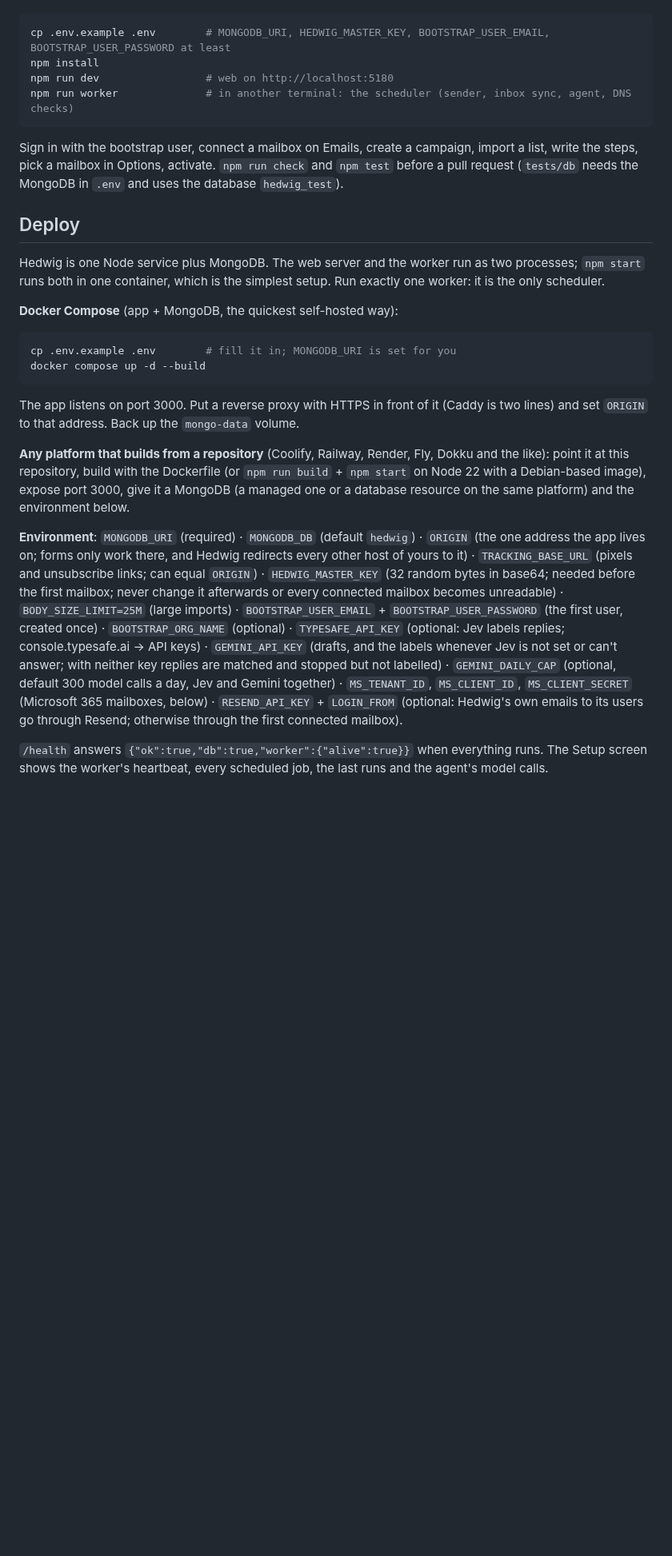
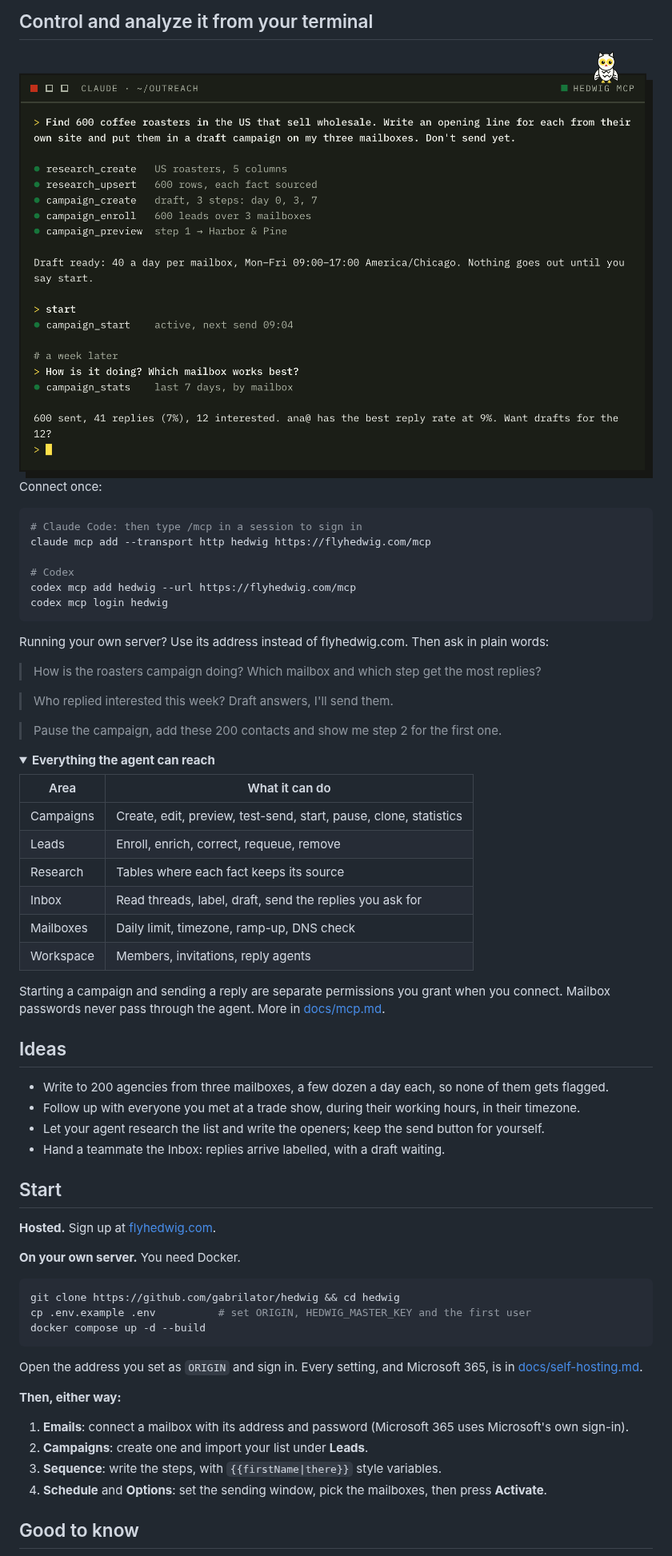
Before and after one commit to gabrilator/hedwig, a Markdown page: README.md, the part around one of its changes. Shown at 80% size. GitHub-like rendering; pictures changed too: docs/assets/terminal-light.png (added); folded sections open; blank space fills up the shorter version.

````diff
--- a/README.md
+++ b/README.md
@@ -49,45 +82,74 @@ Node 22 and a MongoDB (local, Docker, or Atlas).
+## Control and analyze it from your terminal
+
+<picture>
+  <source media="(prefers-color-scheme: dark)" srcset="docs/assets/terminal-dark.png">
+  <img alt="A Claude Code session: it researches 600 coffee roasters, builds a draft campaign on three mailboxes, starts it, and a week later reports 600 sent, 41 replies and 12 interested" src="docs/assets/terminal-light.png">
+</picture>
+
+Connect once:
 
 ```bash
-cp .env.example .env        # MONGODB_URI, HEDWIG_MASTER_KEY, BOOTSTRAP_USER_EMAIL, BOOTSTRAP_USER_PASSWORD at least
-npm install
-npm run dev                 # web on http://localhost:5180
-npm run worker              # in another terminal: the scheduler (sender, inbox sync, agent, DNS checks)
+# Claude Code: then type /mcp in a session to sign in
+claude mcp add --transport http hedwig https://flyhedwig.com/mcp
+
+# Codex
+codex mcp add hedwig --url https://flyhedwig.com/mcp
+codex mcp login hedwig
 ```
 
-Sign in with the bootstrap user, connect a mailbox on Emails, create a campaign, import a list, write the steps, pick a
-mailbox in Options, activate. `npm run check` and `npm test` before a pull request (`tests/db` needs the MongoDB in `.env`
-and uses the database `hedwig_test`).
+Running your own server? Use its address instead of flyhedwig.com. Then ask in plain words:
 
-## Deploy
+> How is the roasters campaign doing? Which mailbox and which step get the most replies?
 
-Hedwig is one Node service plus MongoDB. The web server and the worker run as two processes; `npm start` runs both in one
-container, which is the simplest setup. Run exactly one worker: it is the only scheduler.
+> Who replied interested this week? Draft answers, I'll send them.
 
-**Docker Compose** (app + MongoDB, the quickest self-hosted way):
+> Pause the campaign, add these 200 contacts and show me step 2 for the first one.
+
+<details>
+<summary><b>Everything the agent can reach</b></summary>
+
+| Area | What it can do |
+| --- | --- |
+| Campaigns | Create, edit, preview, test-send, start, pause, clone, statistics |
+| Leads | Enroll, enrich, correct, requeue, remove |
+| Research | Tables where each fact keeps its source |
+| Inbox | Read threads, label, draft, send the replies you ask for |
+| Mailboxes | Daily limit, timezone, ramp-up, DNS check |
+| Workspace | Members, invitations, reply agents |
+
+Starting a campaign and sending a reply are separate permissions you grant when you connect. Mailbox passwords never pass
+through the agent. More in [docs/mcp.md](docs/mcp.md).
+
+</details>
+
+## Ideas
+
+- Write to 200 agencies from three mailboxes, a few dozen a day each, so none of them gets flagged.
+- Follow up with everyone you met at a trade show, during their working hours, in their timezone.
+- Let your agent research the list and write the openers; keep the send button for yourself.
+- Hand a teammate the Inbox: replies arrive labelled, with a draft waiting.
+
+## Start
+
+**Hosted.** Sign up at [flyhedwig.com](https://flyhedwig.com).
+
+**On your own server.** You need Docker.
 
 ```bash
-cp .env.example .env        # fill it in; MONGODB_URI is set for you
+git clone https://github.com/gabrilator/hedwig && cd hedwig
+cp .env.example .env          # set ORIGIN, HEDWIG_MASTER_KEY and the first user
 docker compose up -d --build
 ```
 
-The app listens on port 3000. Put a reverse proxy with HTTPS in front of it (Caddy is two lines) and set `ORIGIN` to that
-address. Back up the `mongo-data` volume.
+Open the address you set as `ORIGIN` and sign in. Every setting, and Microsoft 365, is in
+[docs/self-hosting.md](docs/self-hosting.md).
 
-**Any platform that builds from a repository** (Coolify, Railway, Render, Fly, Dokku and the like): point it at this
-repository, build with the Dockerfile (or `npm run build` + `npm start` on Node 22 with a Debian-based image), expose port
-3000, give it a MongoDB (a managed one or a database resource on the same platform) and the environment below.
+**Then, either way:**
 
-**Environment**: `MONGODB_URI` (required) · `MONGODB_DB` (default `hedwig`) · `ORIGIN` (the one address the app lives on;
-forms only work there, and Hedwig redirects every other host of yours to it) · `TRACKING_BASE_URL` (pixels and unsubscribe
-links; can equal `ORIGIN`) · `HEDWIG_MASTER_KEY` (32 random bytes in base64; needed before the first mailbox; never change
-it afterwards or every connected mailbox becomes unreadable) · `BODY_SIZE_LIMIT=25M` (large imports) ·
-`BOOTSTRAP_USER_EMAIL` + `BOOTSTRAP_USER_PASSWORD` (the first user, created once) · `BOOTSTRAP_ORG_NAME` (optional) ·
-`TYPESAFE_API_KEY` (optional: Jev labels replies; console.typesafe.ai → API keys) · `GEMINI_API_KEY` (drafts, and the
-labels whenever Jev is not set or can't answer; with neither key replies are matched and stopped but not labelled) · `GEMINI_DAILY_CAP`
-(optional, default 300 model calls a day, Jev and Gemini together) · `MS_TENANT_ID`, `MS_CLIENT_ID`, `MS_CLIENT_SECRET` (Microsoft 365 mailboxes,
-below) · `RESEND_API_KEY` + `LOGIN_FROM` (optional: Hedwig's own emails to its users go through Resend; otherwise through the
-first connected mailbox).
+1. **Emails**: connect a mailbox with its address and password (Microsoft 365 uses Microsoft's own sign-in).
+2. **Campaigns**: create one and import your list under **Leads**.
+3. **Sequence**: write the steps, with `{{firstName|there}}` style variables.
+4. **Schedule** and **Options**: set the sending window, pick the mailboxes, then press **Activate**.
 
-`/health` answers `{"ok":true,"db":true,"worker":{"alive":true}}` when everything runs. The Setup screen shows the worker's
-heartbeat, every scheduled job, the last runs and the agent's model calls.
+## Good to know
 
````
Also changed, not shown: other parts of README.md (+81 -78 lines), CLAUDE.md (+2 -2 lines), docs/how-it-works.md (added, +57 -0 lines), docs/self-hosting.md (added, +70 -0 lines), docs/assets/campaigns-dark.png (added), docs/assets/campaigns-light.png (added), docs/assets/terminal-dark.png (added), 1 other file.
